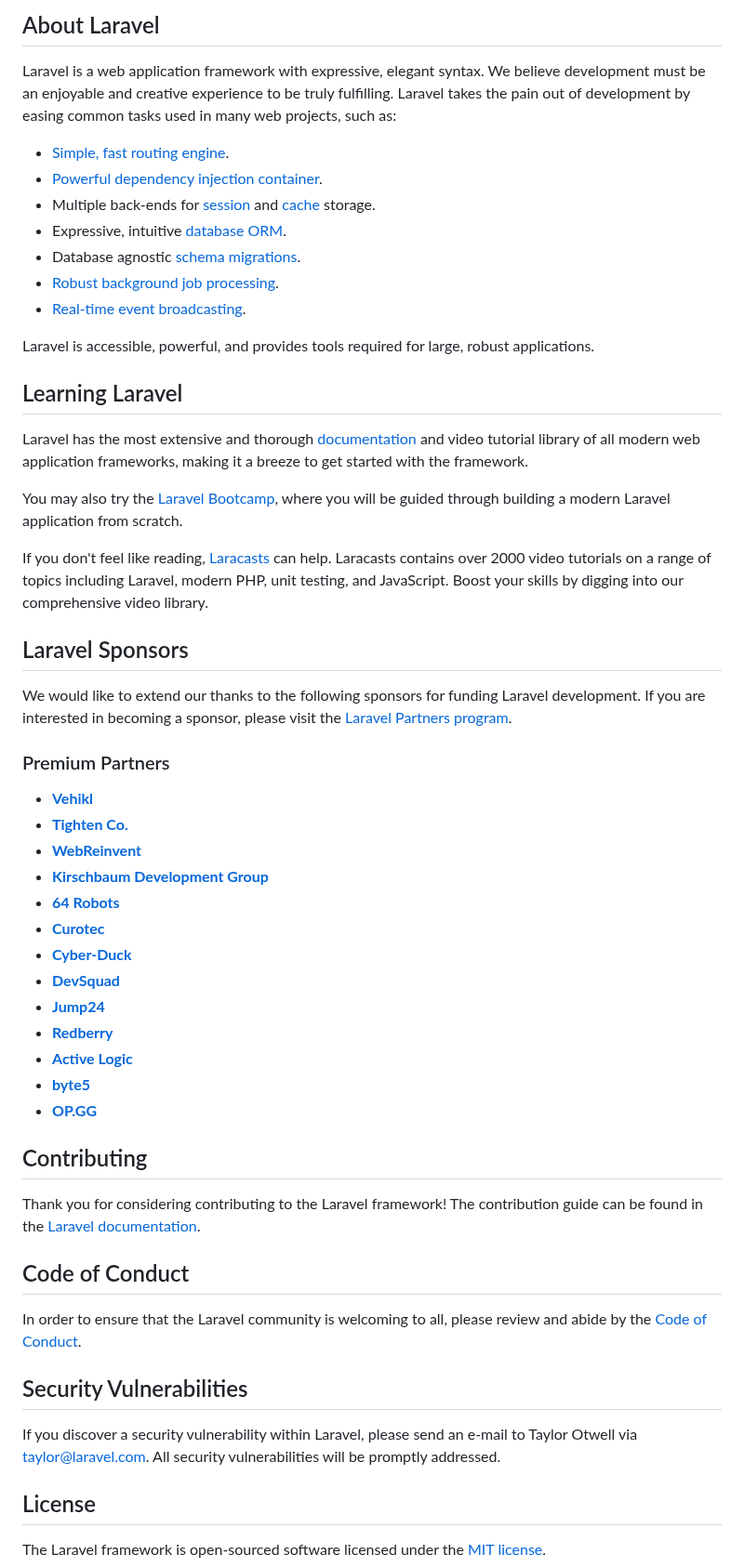
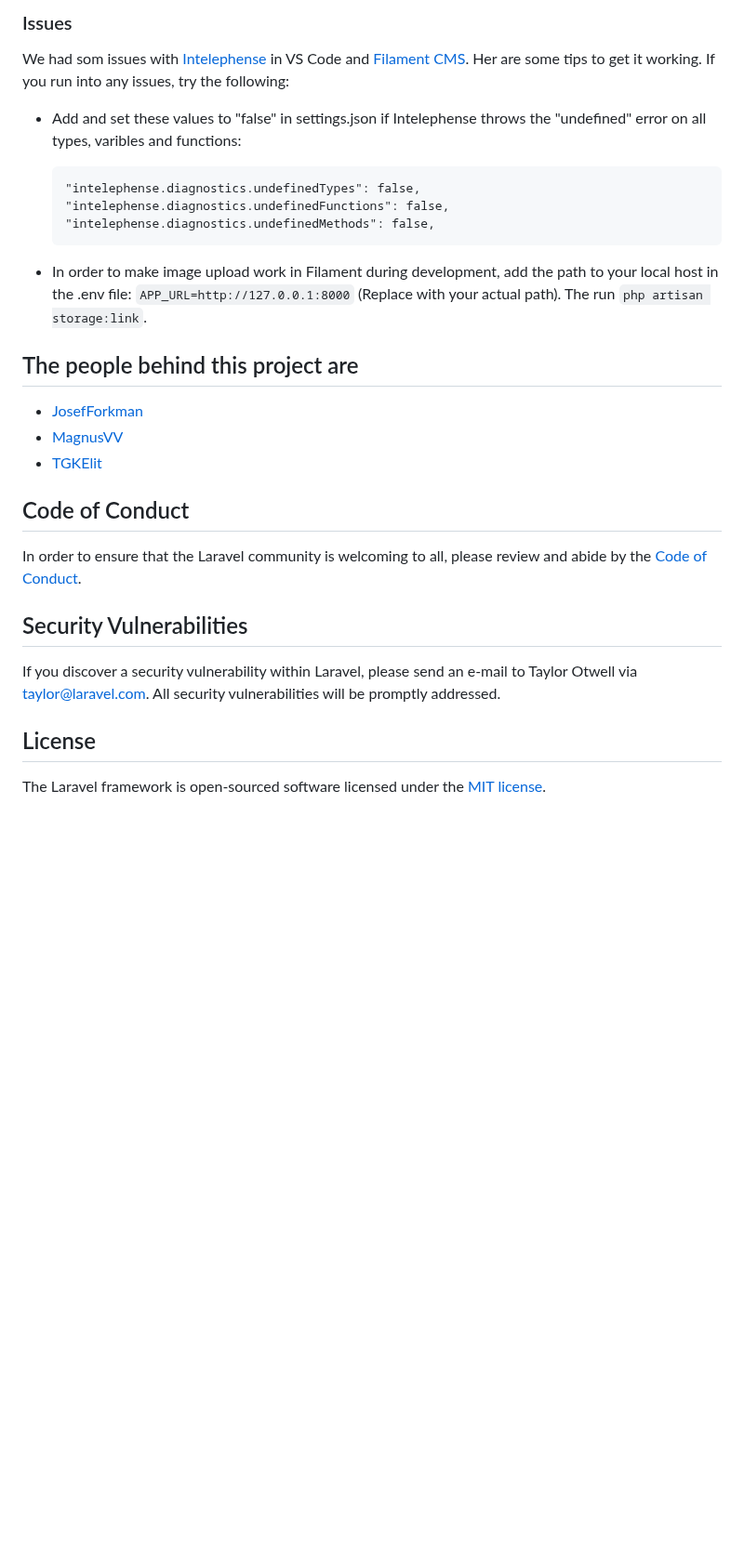
Before and after one commit to JosefForkman/Growth4Change, a Markdown page: README.md, the part around one of its changes. Shown at 93% size. GitHub-like rendering; blank space fills up the shorter version.

````diff
--- a/README.md
+++ b/README.md
@@ -28,57 +54,38 @@
 
-## About Laravel
+### Issues
 
-Laravel is a web application framework with expressive, elegant syntax. We believe development must be an enjoyable and creative experience to be truly fulfilling. Laravel takes the pain out of development by easing common tasks used in many web projects, such as:
+We had som issues
+with [Intelephense](https://marketplace.visualstudio.com/items?itemName=bmewburn.vscode-intelephense-client) in VS Code
+and [Filament CMS](https://filamentphp.com/). Her are some tips to get it working. If you run into any issues, try the
+following:
 
--   [Simple, fast routing engine](https://laravel.com/docs/routing).
--   [Powerful dependency injection container](https://laravel.com/docs/container).
--   Multiple back-ends for [session](https://laravel.com/docs/session) and [cache](https://laravel.com/docs/cache) storage.
--   Expressive, intuitive [database ORM](https://laravel.com/docs/eloquent).
--   Database agnostic [schema migrations](https://laravel.com/docs/migrations).
--   [Robust background job processing](https://laravel.com/docs/queues).
--   [Real-time event broadcasting](https://laravel.com/docs/broadcasting).
+- Add and set these values to "false" in settings.json if Intelephense throws the "undefined" error on all types,
+  varibles and functions:
 
-Laravel is accessible, powerful, and provides tools required for large, robust applications.
+  ```
+  "intelephense.diagnostics.undefinedTypes": false,
+  "intelephense.diagnostics.undefinedFunctions": false,
+  "intelephense.diagnostics.undefinedMethods": false,
+  ```
 
-## Learning Laravel
+- In order to make image upload work in Filament during development, add the path to your local host in the .env file:
+  `APP_URL=http://127.0.0.1:8000` (Replace with your actual path). The run `php artisan storage:link`.
 
-Laravel has the most extensive and thorough [documentation](https://laravel.com/docs) and video tutorial library of all modern web application frameworks, making it a breeze to get started with the framework.
+## The people behind this project are
 
-You may also try the [Laravel Bootcamp](https://bootcamp.laravel.com), where you will be guided through building a modern Laravel application from scratch.
-
-If you don't feel like reading, [Laracasts](https://laracasts.com) can help. Laracasts contains over 2000 video tutorials on a range of topics including Laravel, modern PHP, unit testing, and JavaScript. Boost your skills by digging into our comprehensive video library.
-
-## Laravel Sponsors
-
-We would like to extend our thanks to the following sponsors for funding Laravel development. If you are interested in becoming a sponsor, please visit the [Laravel Partners program](https://partners.laravel.com).
-
-### Premium Partners
-
--   **[Vehikl](https://vehikl.com/)**
--   **[Tighten Co.](https://tighten.co)**
--   **[WebReinvent](https://webreinvent.com/)**
--   **[Kirschbaum Development Group](https://kirschbaumdevelopment.com)**
--   **[64 Robots](https://64robots.com)**
--   **[Curotec](https://www.curotec.com/services/technologies/laravel/)**
--   **[Cyber-Duck](https://cyber-duck.co.uk)**
--   **[DevSquad](https://devsquad.com/hire-laravel-developers)**
--   **[Jump24](https://jump24.co.uk)**
--   **[Redberry](https://redberry.international/laravel/)**
--   **[Active Logic](https://activelogic.com)**
--   **[byte5](https://byte5.de)**
--   **[OP.GG](https://op.gg)**
-
-## Contributing
-
-Thank you for considering contributing to the Laravel framework! The contribution guide can be found in the [Laravel documentation](https://laravel.com/docs/contributions).
+- [JosefForkman](https://github.com//JosefForkman)
+- [MagnusVV](https://github.com/MagnusVV)
+- [TGKElit](https://github.com/TGKElit)
 
 ## Code of Conduct
 
-In order to ensure that the Laravel community is welcoming to all, please review and abide by the [Code of Conduct](https://laravel.com/docs/contributions#code-of-conduct).
+In order to ensure that the Laravel community is welcoming to all, please review and abide by
+the [Code of Conduct](https://laravel.com/docs/contributions#code-of-conduct).
 
 ## Security Vulnerabilities
 
-If you discover a security vulnerability within Laravel, please send an e-mail to Taylor Otwell via [taylor@laravel.com](mailto:taylor@laravel.com). All security vulnerabilities will be promptly addressed.
+If you discover a security vulnerability within Laravel, please send an e-mail to Taylor Otwell
+via [taylor@laravel.com](mailto:taylor@laravel.com). All security vulnerabilities will be promptly addressed.
 
 ## License
 
````
Also changed, not shown: other parts of README.md (+44 -18 lines).
